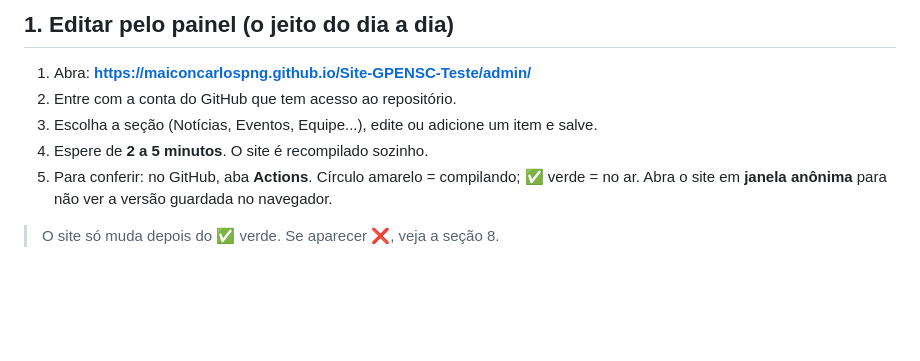
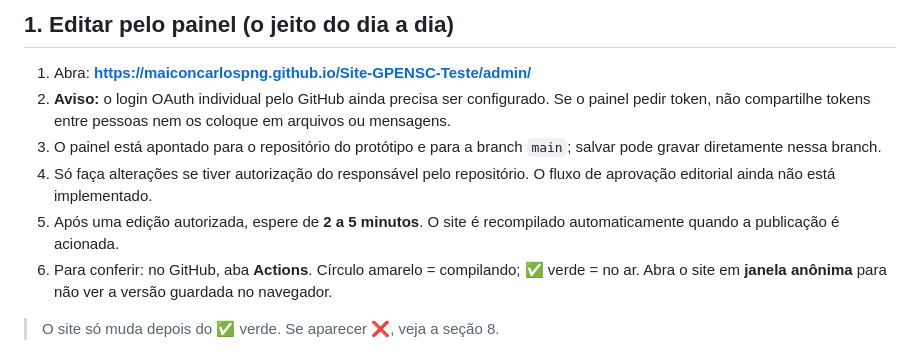
Before and after one commit to maiconcarlospng/Site-GPENSC-Teste, a Markdown page: COMO-EDITAR.md, the part around the change. Rendered like a GitHub page; blank space fills up the shorter version.

Commit message:
Atualiza guia do painel com aviso sobre autenticação

```diff
--- a/COMO-EDITAR.md
+++ b/COMO-EDITAR.md
@@ -11,9 +11,10 @@ Na maior parte do tempo você só usa o **painel** e, de vez em quando, o `_vari
 ## 1. Editar pelo painel (o jeito do dia a dia)
 
 1. Abra: **https://maiconcarlospng.github.io/Site-GPENSC-Teste/admin/**
-2. Entre com a conta do GitHub que tem acesso ao repositório.
-3. Escolha a seção (Notícias, Eventos, Equipe...), edite ou adicione um item e salve.
-4. Espere de **2 a 5 minutos**. O site é recompilado sozinho.
+2. **Aviso:** o login OAuth individual pelo GitHub ainda precisa ser configurado. Se o painel pedir token, não compartilhe tokens entre pessoas nem os coloque em arquivos ou mensagens.
+3. O painel está apontado para o repositório do protótipo e para a branch `main`; salvar pode gravar diretamente nessa branch.
+4. Só faça alterações se tiver autorização do responsável pelo repositório. O fluxo de aprovação editorial ainda não está implementado.
+5. Após uma edição autorizada, espere de **2 a 5 minutos**. O site é recompilado automaticamente quando a publicação é acionada.
 5. Para conferir: no GitHub, aba **Actions**. Círculo amarelo = compilando; ✅ verde = no ar. Abra o site em **janela anônima** para não ver a versão guardada no navegador.
 
 > O site só muda depois do ✅ verde. Se aparecer ❌, veja a seção 8.
```
